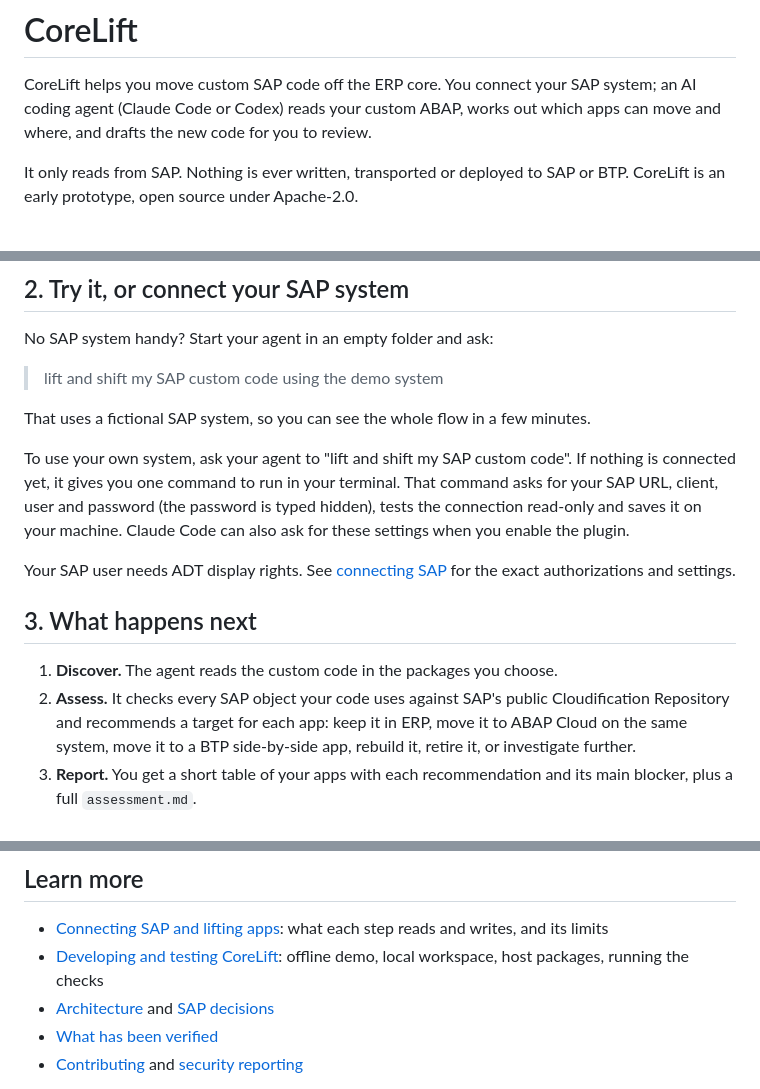
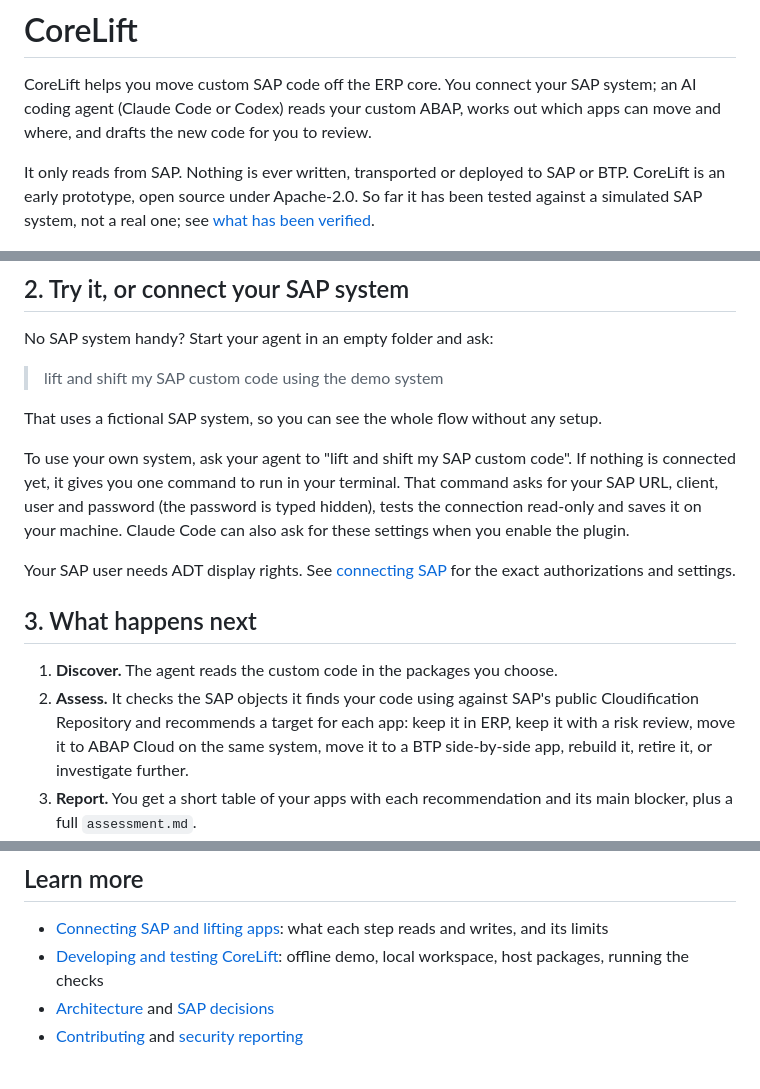
Before and after one commit to codeyogi911/corelift, a Markdown page: README.md, 3 parts joined by grey strips. Drawn GitHub-style.

```diff
--- a/README.md
+++ b/README.md
@@ -2,7 +2,7 @@
 
 CoreLift helps you move custom SAP code off the ERP core. You connect your SAP system; an AI coding agent (Claude Code or Codex) reads your custom ABAP, works out which apps can move and where, and drafts the new code for you to review.
 
-It only reads from SAP. Nothing is ever written, transported or deployed to SAP or BTP. CoreLift is an early prototype, open source under Apache-2.0.
+It only reads from SAP. Nothing is ever written, transported or deployed to SAP or BTP. CoreLift is an early prototype, open source under Apache-2.0. So far it has been tested against a simulated SAP system, not a real one; see [what has been verified](docs/validation.md).
 
 ![CoreLift assessment workspace showing eight demo applications and the recommendation for each](.github/assets/workspace.png)
 
@@ -30,7 +30,7 @@ No SAP system handy? Start your agent in an empty folder and ask:
 
 > lift and shift my SAP custom code using the demo system
 
-That uses a fictional SAP system, so you can see the whole flow in a few minutes.
+That uses a fictional SAP system, so you can see the whole flow without any setup.
 
 To use your own system, ask your agent to "lift and shift my SAP custom code". If nothing is connected yet, it gives you one command to run in your terminal. That command asks for your SAP URL, client, user and password (the password is typed hidden), tests the connection read-only and saves it on your machine. Claude Code can also ask for these settings when you enable the plugin.
 
@@ -39,7 +39,7 @@ Your SAP user needs ADT display rights. See [connecting SAP](docs/sap-connection
 ## 3. What happens next
 
 1. **Discover.** The agent reads the custom code in the packages you choose.
-2. **Assess.** It checks every SAP object your code uses against SAP's public Cloudification Repository and recommends a target for each app: keep it in ERP, move it to ABAP Cloud on the same system, move it to a BTP side-by-side app, rebuild it, retire it, or investigate further.
+2. **Assess.** It checks the SAP objects it finds your code using against SAP's public Cloudification Repository and recommends a target for each app: keep it in ERP, keep it with a risk review, move it to ABAP Cloud on the same system, move it to a BTP side-by-side app, rebuild it, retire it, or investigate further.
 3. **Report.** You get a short table of your apps with each recommendation and its main blocker, plus a full `assessment.md`.
 4. **Draft.** For the apps you pick, the agent writes the new target code and a `REVIEW.md` with open questions, all inside a local `corelift-workspace/` folder.
 5. **You review.** You or your architect check the drafts and move them into your own system with your normal transport process.
@@ -51,7 +51,6 @@ Every recommendation is a candidate for review, not an SAP certification.
 - [Connecting SAP and lifting apps](docs/sap-connection.md): what each step reads and writes, and its limits
 - [Developing and testing CoreLift](docs/developer.md): offline demo, local workspace, host packages, running the checks
 - [Architecture](docs/architecture.md) and [SAP decisions](docs/sap-decisions.md)
-- [What has been verified](docs/validation.md)
 - [Contributing](CONTRIBUTING.md) and [security reporting](SECURITY.md)
 
 CoreLift is an independent project, not an SAP, OpenAI or Anthropic product. Never put credentials, customer code or proprietary SAP material in issues or pull requests. See [LICENSE](LICENSE) and [third-party notices](THIRD_PARTY.md).
```
Also changed, not shown: docs/developer.md (+3 -3 lines).
